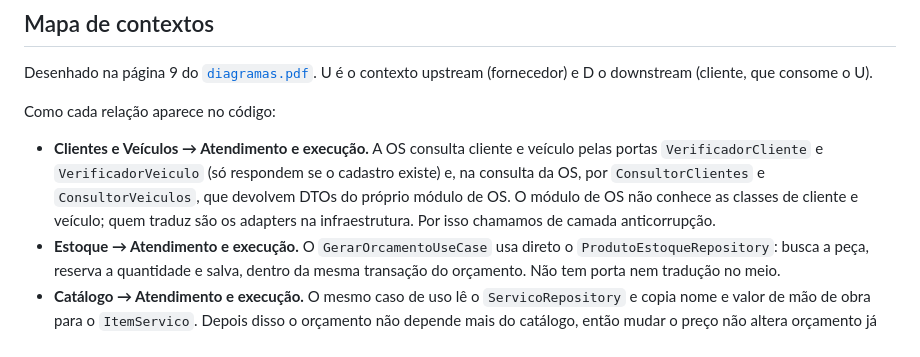
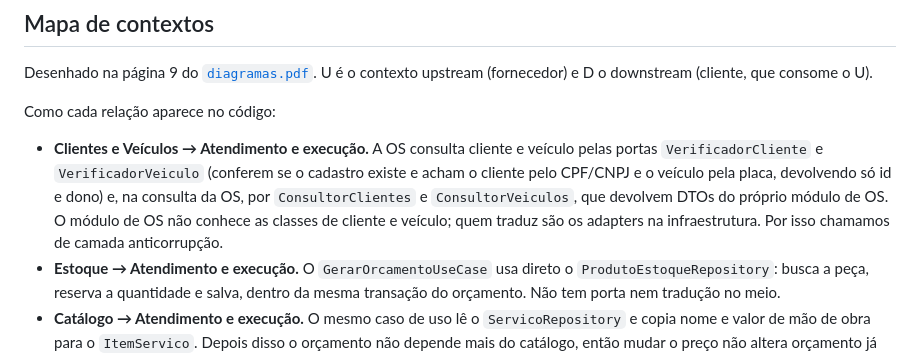
Before and after one commit to FIAP-18SOAT-Grupo31/oficina-mecanica, a Markdown page: docs/ddd/linguagem-ubiqua.md, the part around the change. Drawn GitHub-style.

```diff
--- a/docs/ddd/linguagem-ubiqua.md
+++ b/docs/ddd/linguagem-ubiqua.md
@@ -84,7 +84,7 @@ Desenhado na página 9 do [`diagramas.pdf`](diagramas.pdf). U é o contexto upst
 
 Como cada relação aparece no código:
 
-- **Clientes e Veículos → Atendimento e execução.** A OS consulta cliente e veículo pelas portas `VerificadorCliente` e `VerificadorVeiculo` (só respondem se o cadastro existe) e, na consulta da OS, por `ConsultorClientes` e `ConsultorVeiculos`, que devolvem DTOs do próprio módulo de OS. O módulo de OS não conhece as classes de cliente e veículo; quem traduz são os adapters na infraestrutura. Por isso chamamos de camada anticorrupção.
+- **Clientes e Veículos → Atendimento e execução.** A OS consulta cliente e veículo pelas portas `VerificadorCliente` e `VerificadorVeiculo` (conferem se o cadastro existe e acham o cliente pelo CPF/CNPJ e o veículo pela placa, devolvendo só id e dono) e, na consulta da OS, por `ConsultorClientes` e `ConsultorVeiculos`, que devolvem DTOs do próprio módulo de OS. O módulo de OS não conhece as classes de cliente e veículo; quem traduz são os adapters na infraestrutura. Por isso chamamos de camada anticorrupção.
 - **Estoque → Atendimento e execução.** O `GerarOrcamentoUseCase` usa direto o `ProdutoEstoqueRepository`: busca a peça, reserva a quantidade e salva, dentro da mesma transação do orçamento. Não tem porta nem tradução no meio.
 - **Catálogo → Atendimento e execução.** O mesmo caso de uso lê o `ServicoRepository` e copia nome e valor de mão de obra para o `ItemServico`. Depois disso o orçamento não depende mais do catálogo, então mudar o preço não altera orçamento já gerado.
 - **Autenticação → demais contextos.** Os outros módulos não chamam a autenticação. O `SegurancaConfig` exige JWT em todas as rotas, menos login, rotas públicas, Swagger e health.
```
Also changed, not shown: docs/arquitetura/c4.md (+1 -1 lines).
